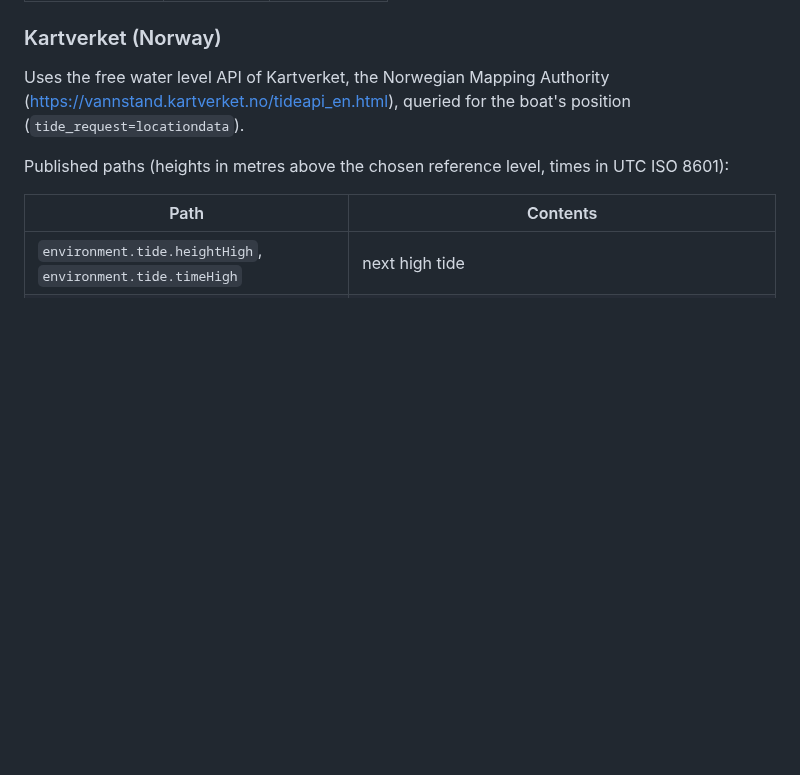
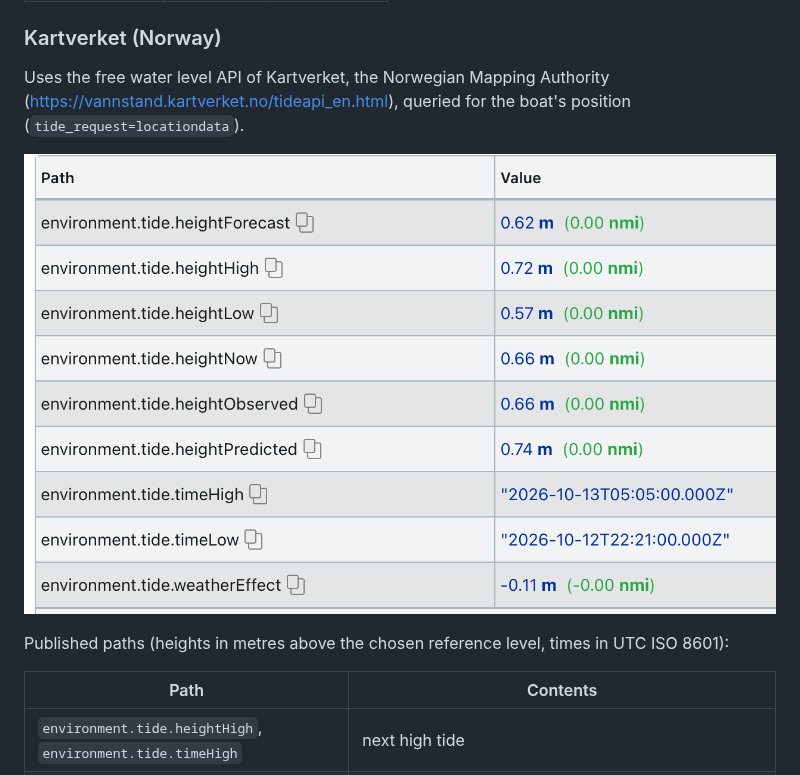
Before and after one commit to joabakk/signalk-tides-api, a Markdown page: README.md, the part around the change. Rendered like a GitHub page; pictures changed too: docs/screenshot-data-browser.png (added); blank space fills up the shorter version.

Commit message:
Add Data Browser screenshot (signalk.screenshots)
Live Kartverket data for Fredrikstad in the Signal K Data Browser.

Co-Authored-By: Claude Opus 5.5 <noreply@anthropic.com>
Claude-Session: https://claude.ai/code/session_01Rsw85ebTsNA9fZk6h763WG

```diff
--- a/README.md
+++ b/README.md
@@ -21,6 +21,8 @@ Enable one provider under *Tides* in the plugin configuration.
 Uses the free water level API of Kartverket, the Norwegian Mapping Authority
 (https://vannstand.kartverket.no/tideapi_en.html), queried for the boat's position
 (`tide_request=locationdata`).
+
+![Kartverket tide data for Fredrikstad in the Signal K Data Browser](docs/screenshot-data-browser.png)
 
 Published paths (heights in metres above the chosen reference level, times in UTC ISO 8601):
 
```
Also changed, not shown: 1 other file.
